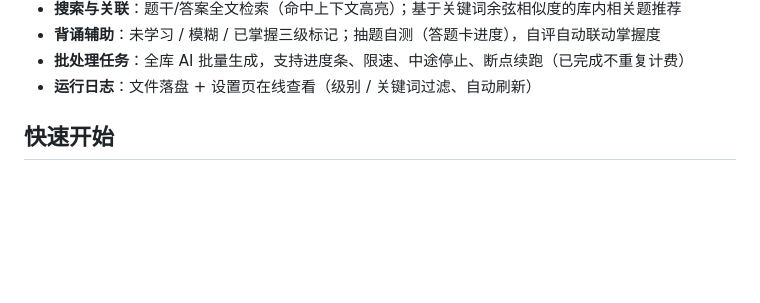
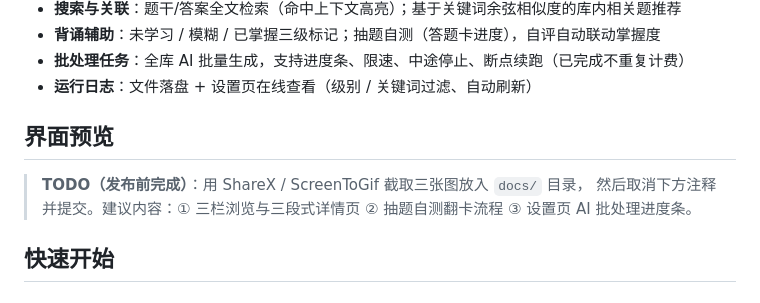
Before and after one commit to LinYian1/java-interview-prep, a Markdown page: README.md, the part around the change. GitHub-like rendering; blank space fills up the shorter version.

Commit message:
docs: README 增加界面预览占位段（截图后取消注释即可）
Co-Authored-By: Claude Haiku 4.5 <noreply@anthropic.com>

```diff
--- a/README.md
+++ b/README.md
@@ -28,6 +28,18 @@
 - **背诵辅助**：未学习 / 模糊 / 已掌握三级标记；抽题自测（答题卡进度），自评自动联动掌握度
 - **批处理任务**：全库 AI 批量生成，支持进度条、限速、中途停止、断点续跑（已完成不重复计费）
 - **运行日志**：文件落盘 + 设置页在线查看（级别 / 关键词过滤、自动刷新）
+
+## 界面预览
+
+> **TODO（发布前完成）**：用 ShareX / ScreenToGif 截取三张图放入 `docs/` 目录，
+> 然后取消下方注释并提交。建议内容：① 三栏浏览与三段式详情页 ② 抽题自测翻卡流程
+> ③ 设置页 AI 批处理进度条。
+
+<!--
+| 三栏浏览 · 三段式框架 | 抽题自测 | AI 批处理 |
+| :---: | :---: | :---: |
+| ![浏览](docs/preview-browse.png) | ![自测](docs/preview-quiz.png) | ![批处理](docs/preview-settings.png) |
+-->
 
 ## 快速开始
 
```
